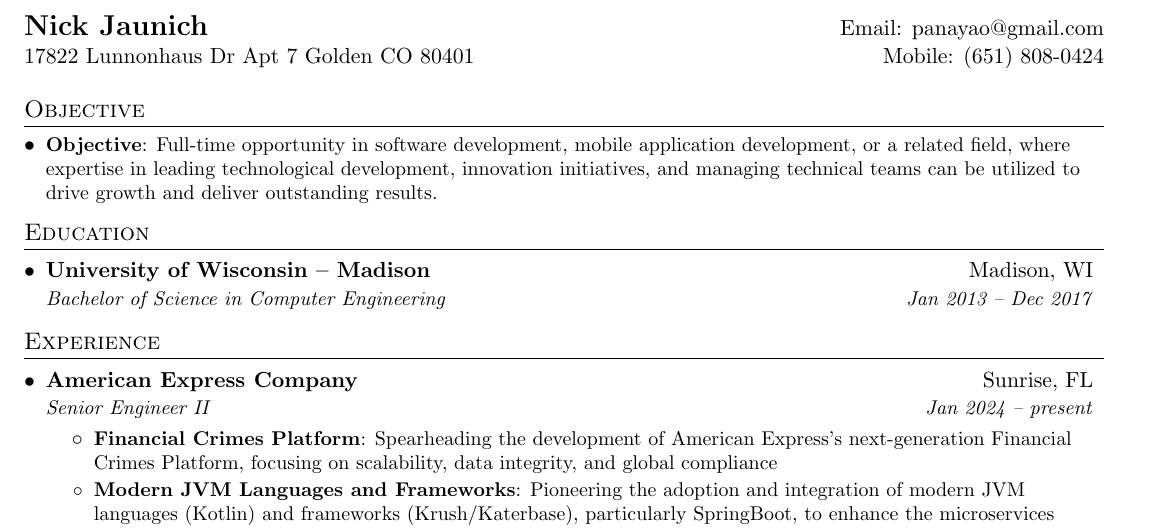
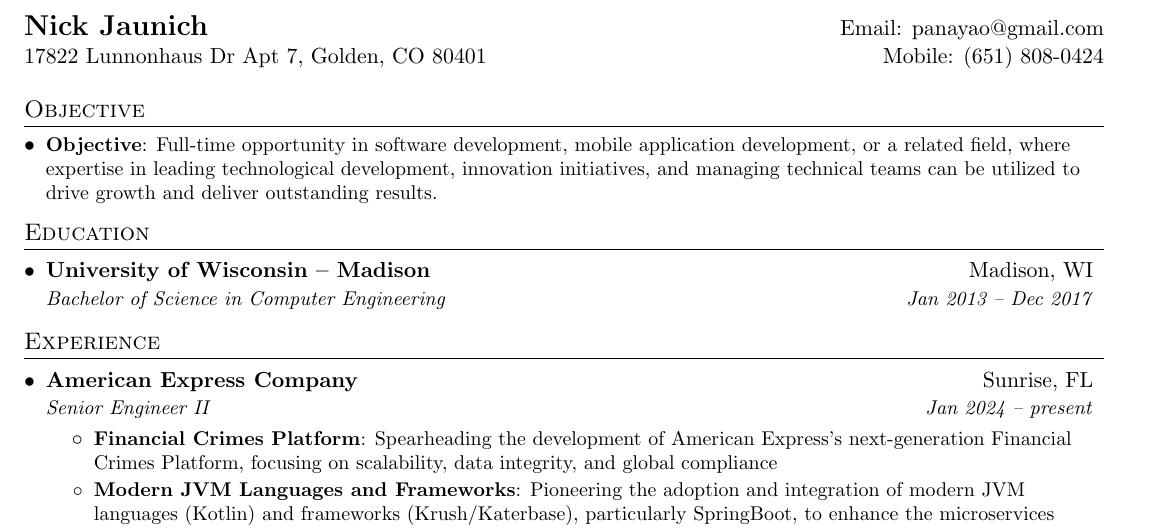
Before and after one commit to kodiakllc/kdk-resume, a LaTeX CV (nick_jaunich_resume.tex): part of page 1 of 2, cut so that both start at the same text. Compiled offline with pdfLaTeX.

Commit message:
chore: Fix address formatting with proper commas
- Updated address from "17822 Lunnonhaus Dr Apt 7 Golden CO 80401" to "17822 Lunnonhaus Dr Apt 7, Golden, CO 80401"
- Added proper comma separation for street address, city, and state
- Improves resume readability and follows standard address formatting conventions
📍📧

```diff
--- a/nick_jaunich_resume.tex
+++ b/nick_jaunich_resume.tex
@@ -96,7 +96,7 @@
 %----------HEADING-----------------
 \begin{tabular*}{\textwidth}{l@{\extracolsep{\fill}}r}
   \textbf{\Large Nick Jaunich} & Email: \href{mailto:panayao@gmail.com}{panayao@gmail.com} \\
-  17822 Lunnonhaus Dr Apt 7 Golden CO 80401 & Mobile: \href{tel:+16518080424}{(651) 808-0424} \\
+  17822 Lunnonhaus Dr Apt 7, Golden, CO 80401 & Mobile: \href{tel:+16518080424}{(651) 808-0424} \\
 \end{tabular*}
 
 %-----------OBJECTIVE-----------------
```
